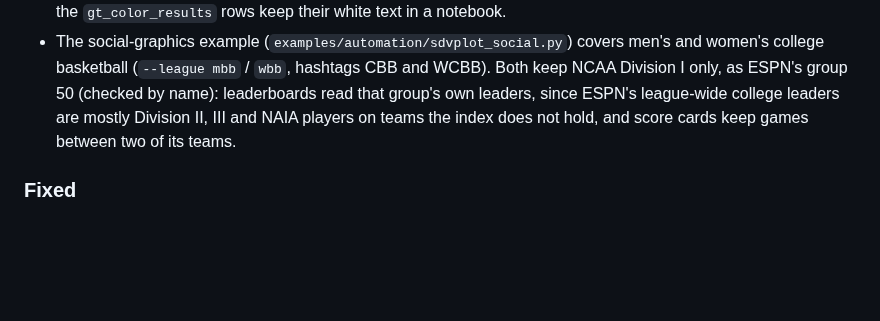
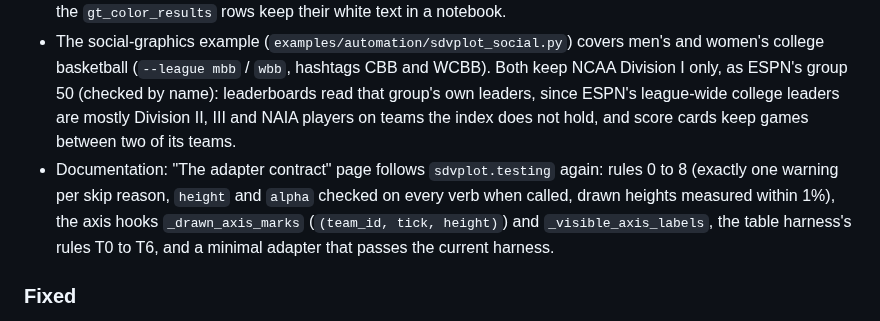
Before and after one commit to sportsdataverse/sdvplot, a Markdown page: CHANGELOG.md, the part around the change. GitHub-like rendering; blank space fills up the shorter version.

Commit message:
docs(adapters): bring the contract page up to the current sdvplot.testing harness
docs/docs/adapters/contract.md still described the harness from before #21:
rules 1 to 4 only, warnings without a count, no alpha rule, no axis hooks, no
table harness, and a minimal adapter with only add_logos, which the current
check_adapter_contract rejects.

The page now follows sdvplot.testing's docstring: the full signature, rules 0
to 8 in a table (registration; exactly one SdvplotWarning per skip reason per
call, counted over the call and one read of the marks; height on every verb,
raised when called and measured from what was drawn within 1%; wordmarks,
headshots, axis logos; alpha on every verb that takes it), the axis hooks
_drawn_axis_marks -> (team_id, tick position, height) and _visible_axis_labels
with _SUPPORTS_AXIS_LOGOS, and the table harness (hooks _drawn_cells and
_rendered_html, rules T0 to T6). The minimal adapter is tests/test_dispatch.py's
current dummy; its code block, run as written, passes check_adapter_contract.

```diff
--- a/CHANGELOG.md
+++ b/CHANGELOG.md
@@ -48,6 +48,10 @@ All notable changes to sdvplot are documented here. The format follows [Keep a C
   (`--league mbb` / `wbb`, hashtags CBB and WCBB). Both keep NCAA Division I only, as ESPN's group 50 (checked by
   name): leaderboards read that group's own leaders, since ESPN's league-wide college leaders are mostly Division II,
   III and NAIA players on teams the index does not hold, and score cards keep games between two of its teams.
+- Documentation: "The adapter contract" page follows `sdvplot.testing` again: rules 0 to 8 (exactly one warning per
+  skip reason, `height` and `alpha` checked on every verb when called, drawn heights measured within 1%), the axis
+  hooks `_drawn_axis_marks` (`(team_id, tick, height)`) and `_visible_axis_labels`, the table harness's rules T0 to T6,
+  and a minimal adapter that passes the current harness.
 
 ### Fixed
 
```
Also changed, not shown: 1 other file.
